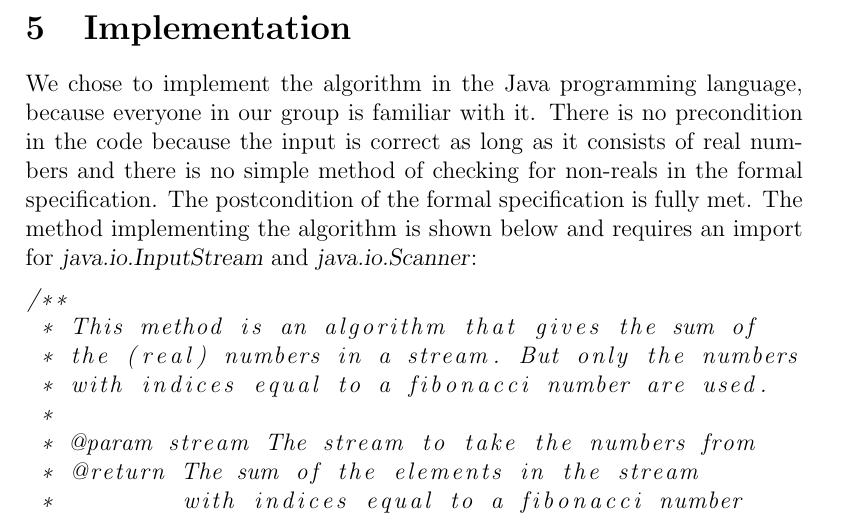
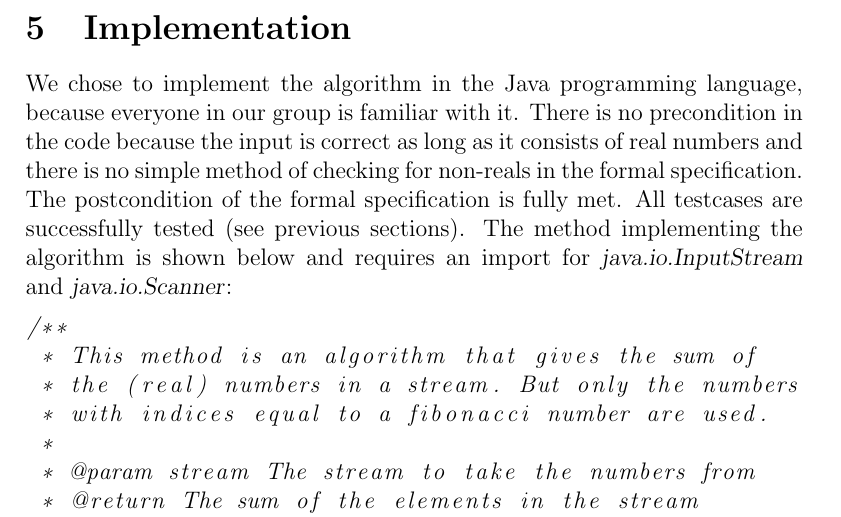
Before and after one commit to timvdalen/OGO-2.2, a LaTeX paper (Deliverable1/1a/report/report.tex): part of page 3 of 4, cut so that both start at the same text. Compiled offline with pdfLaTeX; a LaTeX package or settings file that is missing is left out.

Commit message:
Added text to implementation description

```diff
--- a/Deliverable1/1a/report/report.tex
+++ b/Deliverable1/1a/report/report.tex
@@ -89,7 +89,7 @@ Input \{-800 2,85 -85,15 -7482,2654 87 0,002 -0,008 784 -235 12\} \\
 Expected output: -8596,7134 (test succeeded)
 
 \section{Implementation}
-We chose to implement the algorithm in the Java programming language, because everyone in our group is familiar with it. There is no precondition in the code because the input is correct as long as it consists of real numbers and there is no simple method of checking for non-reals in the formal specification. The postcondition of the formal specification is fully met. The method implementing the algorithm is shown below and requires an import for \textsl{java.io.InputStream} and \textsl{java.io.Scanner}:
+We chose to implement the algorithm in the Java programming language, because everyone in our group is familiar with it. There is no precondition in the code because the input is correct as long as it consists of real numbers and there is no simple method of checking for non-reals in the formal specification. The postcondition of the formal specification is fully met. All testcases are successfully tested (see previous sections). The method implementing the algorithm is shown below and requires an import for \textsl{java.io.InputStream} and \textsl{java.io.Scanner}:
 
 \begin{lstlisting}[language=java]
 /**
```
Also changed, not shown: Deliverable1/1a/report/report.pdf.
